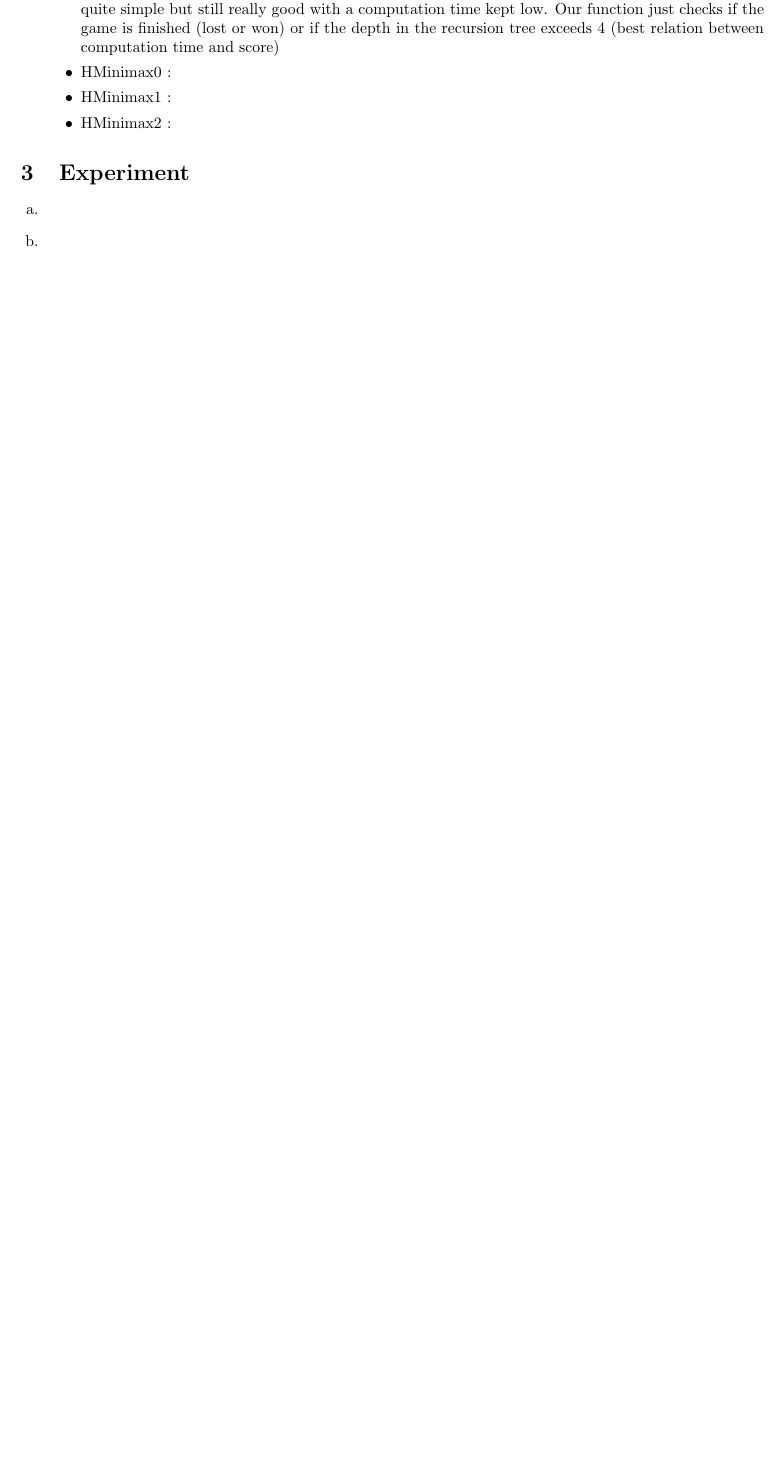
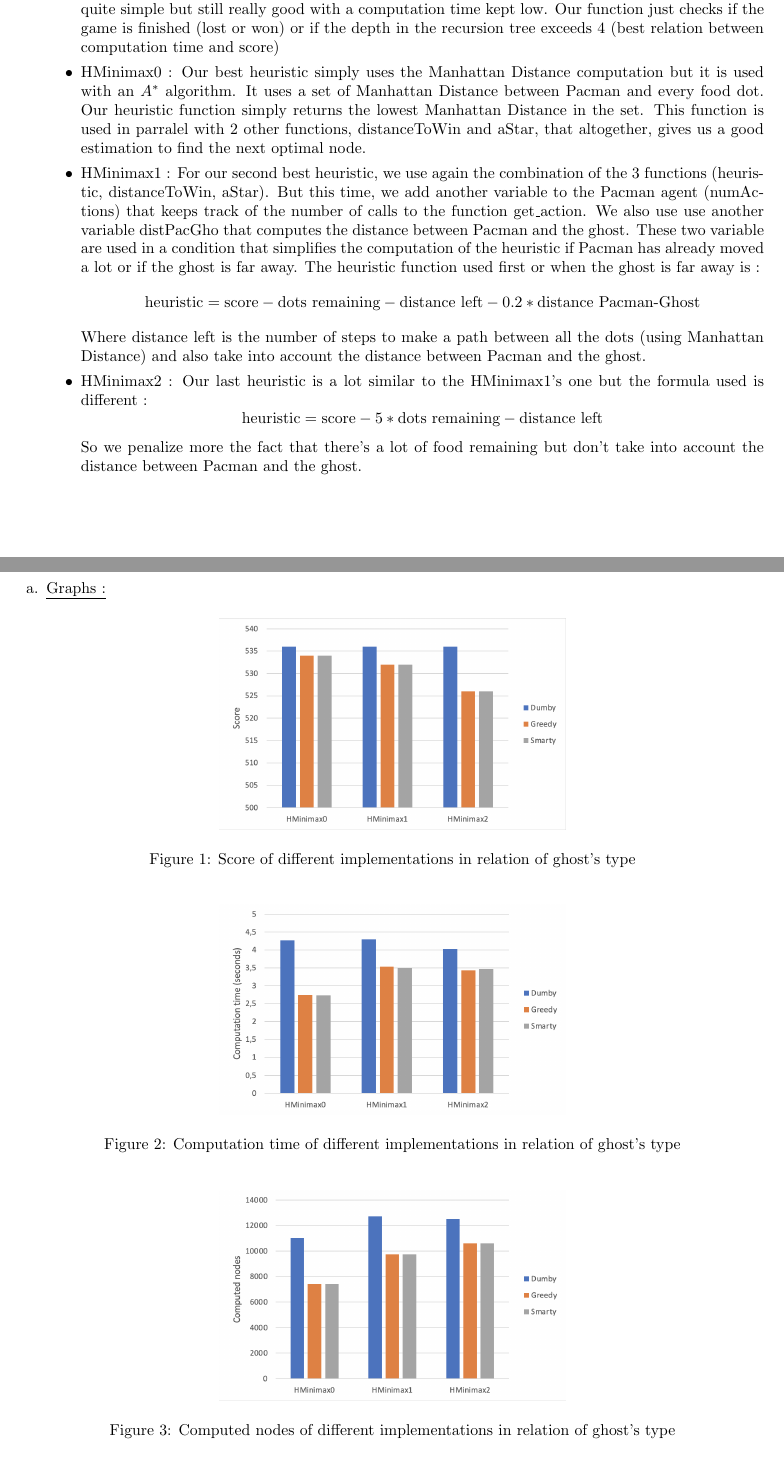
Before and after one commit to Opeka-2201/IA21_1_DONE_19, a LaTeX document (Rapport/report.tex): part of page 2 of 2 before the commit and two parts of pages 2 and 3 of 4 after it, the two joined at a grey line, cut so that both start at the same text, the shorter picture padded with empty space. Compiled offline with pdfLaTeX.

Commit message:
heuristics done and checked + PEP8

```diff
--- a/Rapport/report.tex
+++ b/Rapport/report.tex
@@ -103,9 +103,19 @@
     \begin{itemize}
         \item Cut-off : In our 3 different implementations, we'll use the same cut-off function. Indeed, we found it quite simple but still really good with a computation time kept low.
         Our function just checks if the game is finished (lost or won) or if the depth in the recursion tree exceeds 4 (best relation between computation time and score)
-        \item HMinimax0 :
-        \item HMinimax1 :
-        \item HMinimax2 :
+        \item HMinimax0 : Our best heuristic simply uses the Manhattan Distance computation but it is used with an $A^*$ algorithm. It uses a set of Manhattan Distance between Pacman and every food dot.
+        Our heuristic function simply returns the lowest Manhattan Distance in the set. This function is used in parralel with 2 other functions, distanceToWin and aStar, that  altogether, gives us a good estimation to find the next optimal node.
+        \item HMinimax1 : For our second best heuristic, we use again the combination of the 3 functions (heuristic, distanceToWin, aStar). But this time, we add another variable to the Pacman agent (numActions) that keeps track of the number of calls to the function get\_action. We also use
+        use another variable distPacGho that computes the distance between Pacman and the ghost. These two variable are used in a condition that simplifies the computation of the heuristic if Pacman has already moved a lot or if the ghost is far away. The heuristic function used first or when the ghost is far away is :
+        \begin{equation*}
+            \text{heuristic} = \text{score} - \text{dots remaining} - \text{distance left} - 0.2 * \text{distance Pacman-Ghost}
+        \end{equation*}
+        Where distance left is the number of steps to make a path between all the dots (using Manhattan Distance) and also take into account the distance between Pacman and the ghost.
+        \item HMinimax2 : Our last heuristic is a lot similar to the HMinimax1's one but the formula used is different :
+        \begin{equation*}
+            \text{heuristic} = \text{score} - 5 * \text{dots remaining} - \text{distance left}
+        \end{equation*}
+        So we penalize more the fact that there's a lot of food remaining but don't take into account the distance between Pacman and the ghost.
     \end{itemize}
 \end{enumerate}
 
@@ -112,7 +123,23 @@
 \section{Experiment}
 
 \begin{enumerate}[label=\alph*.,leftmargin=*]
-    \item
+    \item \underline{Graphs :}
+    \begin{figure}[!h]
+      \centering
+      \includegraphics[scale = 0.45]{score.png}
+      \caption{Score of different implementations in relation of ghost's type}
+    \end{figure}
+    \begin{figure}[!h]
+        \centering
+        \includegraphics[scale = 0.45]{time.png}
+        \caption{Computation time of different implementations in relation of ghost's type}
+    \end{figure}
+    \begin{figure}[!h]
+        \centering
+        \includegraphics[scale = 0.45]{nodes.png}
+        \caption{Computed nodes of different implementations in relation of ghost's type}
+    \end{figure}
+    \newpage
     \item
 \end{enumerate}
 
```
Also changed, not shown: Rapport/nodes.png (added), Rapport/report.pdf, Rapport/score.png (added), Rapport/time.png (added), Rapport/report.tex (1 more changed lines), 12 other files.
